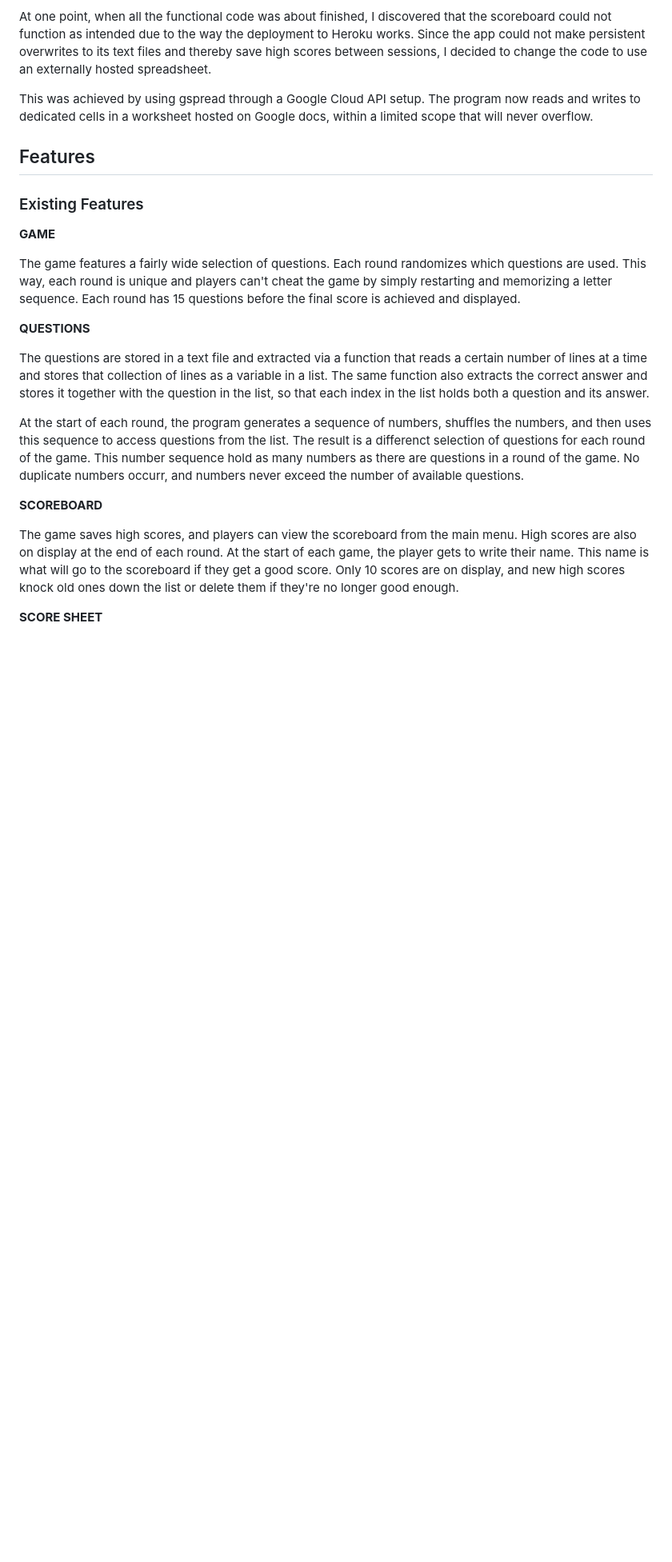
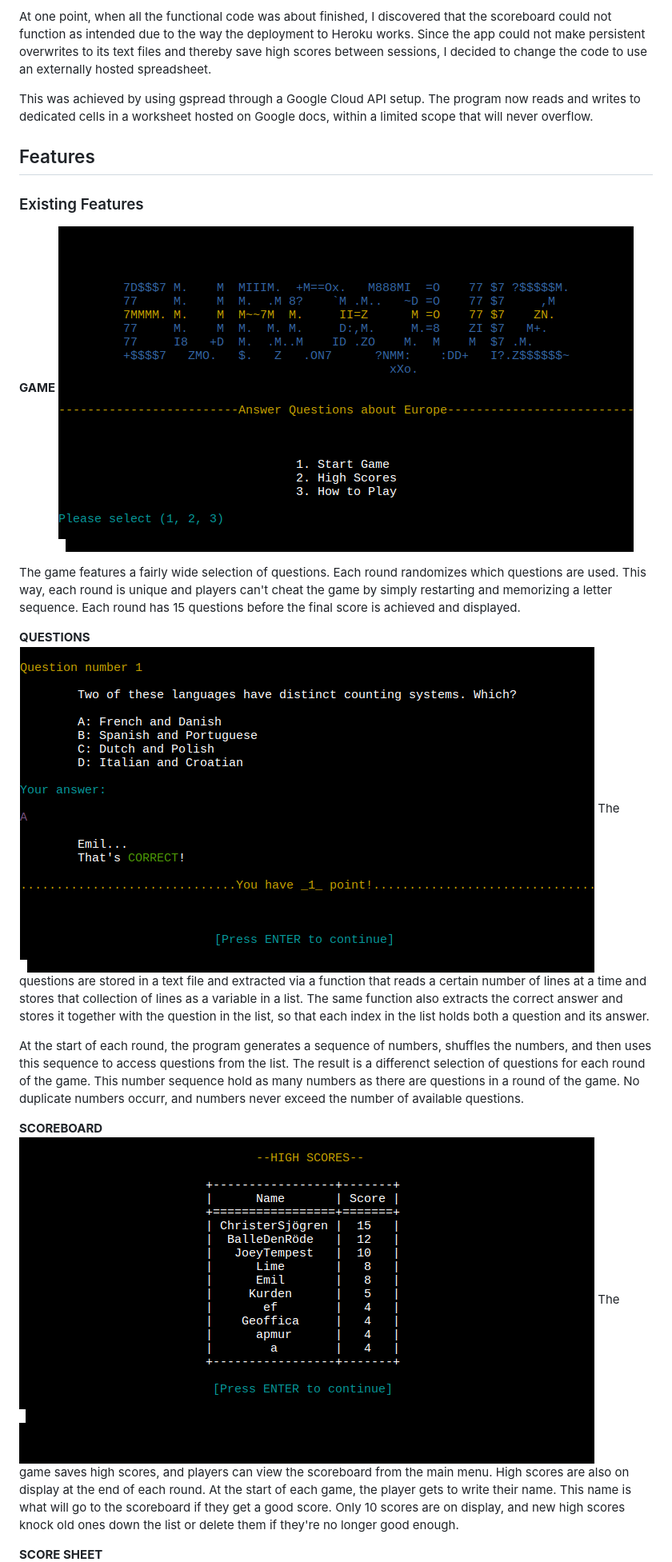
Before and after one commit to EmilionR/portfolio-project-3, a Markdown page: README.md, the part around the change printed below. Shown: that part at 80% size. Rendered like a GitHub page; pictures changed too: documentation/game.png (added), documentation/high-score.png (added), documentation/main-menu.png (added); blank space fills up the shorter version.

Commit message:
Add images to documentation files

```diff
--- a/README.md
+++ b/README.md
@@ -59,19 +59,20 @@ This was achieved by using gspread through a Google Cloud API setup. The program
 ### Existing Features
 
 __GAME__
+![Game image](documentation/main-menu.png)
 
 The game features a fairly wide selection of questions. Each round randomizes which questions are used.
 This way, each round is unique and players can't cheat the game by simply restarting and memorizing a letter sequence.
 Each round has 15 questions before the final score is achieved and displayed.
 
 __QUESTIONS__
-
+![Question image](documentation/game.png)
 The questions are stored in a text file and extracted via a function that reads a certain number of lines at a time and stores that collection of lines as a variable in a list. The same function also extracts the correct answer and stores it together with the question in the list, so that each index in the list holds both a question and its answer.
 
 At the start of each round, the program generates a sequence of numbers, shuffles the numbers, and then uses this sequence to access questions from the list. The result is a differenct selection of questions for each round of the game. This number sequence hold as many numbers as there are questions in a round of the game. No duplicate numbers occurr, and numbers never exceed the number of available questions.
 
 __SCOREBOARD__
-
+![Scoreboard image](documentation/high-score.png)
 The game saves high scores, and players can view the scoreboard from the main menu. High scores are also on display at the end of each round. At the start of each game, the player gets to write their name. This name is what will go to the scoreboard if they get a good score. Only 10 scores are on display, and new high scores knock old ones down the list or delete them if they're no longer good enough.
 
 __SCORE SHEET__
```
Also changed, not shown: other parts of README.md (+3 -3 lines), TESTING.md (+1 -1 lines), documentation/how-play.png (added), documentation/score-sheet.png (added), image.png (added).
